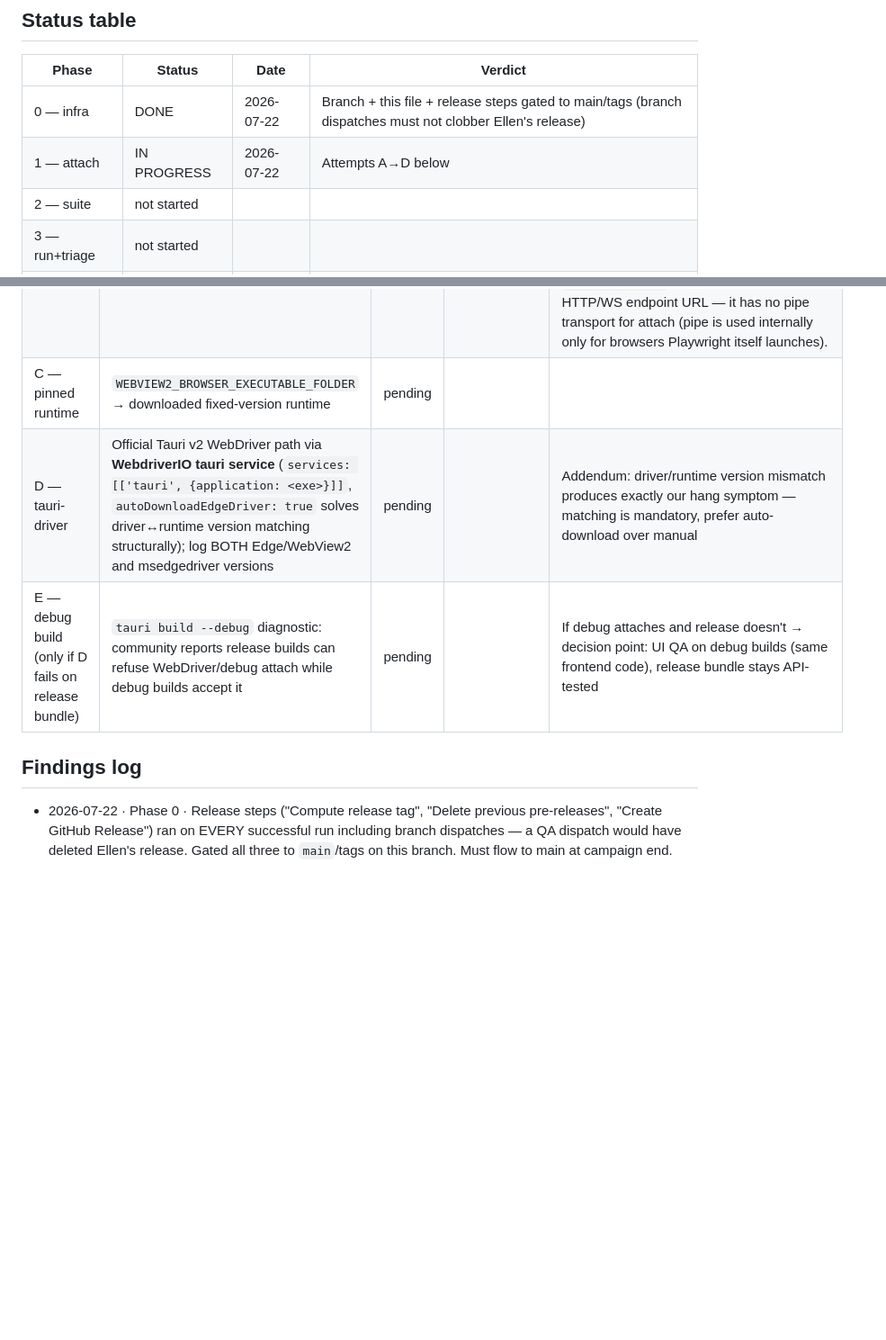
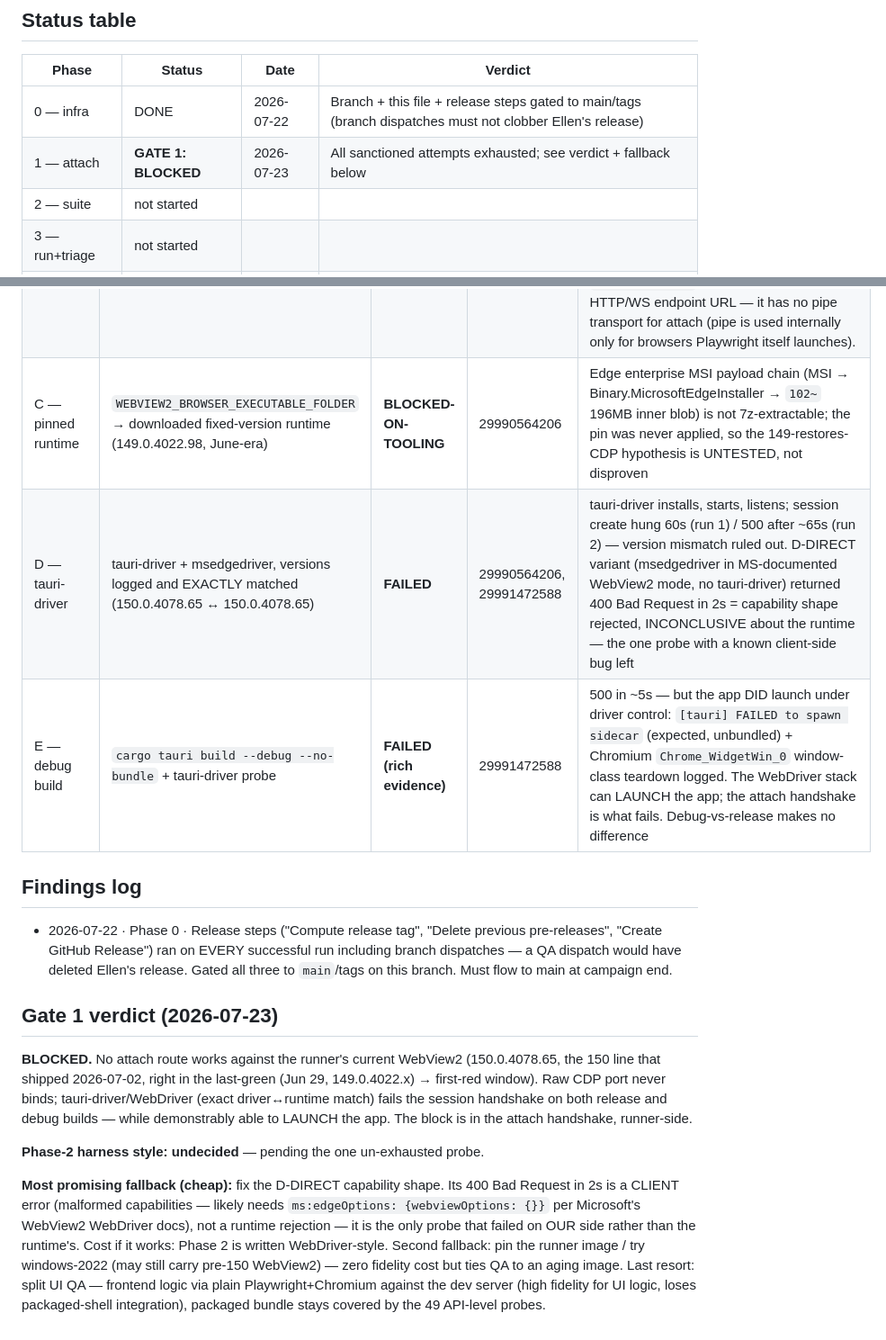
Before and after one commit to liors12/planning-platform, a Markdown page: QA_CAMPAIGN.md, 2 parts joined by grey strips. Shown at 90% size. Drawn GitHub-style; blank space fills up the shorter version.

Commit message:
qa: Gate 1 verdict — BLOCKED; attempts A-E recorded with evidence
Co-Authored-By: Claude Fable 5 <noreply@anthropic.com>

```diff
--- a/QA_CAMPAIGN.md
+++ b/QA_CAMPAIGN.md
@@ -21,7 +21,7 @@ file first** — every phase updates the status table and findings log below.
 | Phase | Status | Date | Verdict |
 |-------|--------|------|---------|
 | 0 — infra | DONE | 2026-07-22 | Branch + this file + release steps gated to main/tags (branch dispatches must not clobber Ellen's release) |
-| 1 — attach | IN PROGRESS | 2026-07-22 | Attempts A→D below |
+| 1 — attach | **GATE 1: BLOCKED** | 2026-07-23 | All sanctioned attempts exhausted; see verdict + fallback below |
 | 2 — suite | not started | | |
 | 3 — run+triage | not started | | |
 | 4 — fix loop | not started | | |
@@ -42,9 +42,9 @@ change is the prime suspect.
 |---------|------|--------|-----|-------|
 | A — runtime visibility | Log WebView2/Edge runtime version in the UI-gate step | **DONE** | 29987110063 | Runner WebView2 Evergreen = **150.0.4078.65** (150 line shipped 2026-07-02; last green run June 29 ran on 149.0.4022.x). CDP still dead on every port — regression window confirmed |
 | B — pipe transport | `--remote-debugging-pipe` instead of port | **N/A by design** | — | Three independent blockers, no run needed: (1) `--remote-debugging-pipe` serves CDP over file descriptors 3/4 **of the browser process**, which must be created by the parent with those fds pre-opened — but the browser process here is spawned by the WebView2 loader inside Tauri, three process layers away from the test harness; the harness cannot pre-open fds on a process it doesn't spawn. (2) `WEBVIEW2_ADDITIONAL_BROWSER_ARGUMENTS` can pass the flag but nothing inherits the pipe ends, so the browser would write CDP into nowhere. (3) Playwright's `connectOverCDP` accepts only an HTTP/WS endpoint URL — it has no pipe transport for attach (pipe is used internally only for browsers Playwright itself launches). |
-| C — pinned runtime | `WEBVIEW2_BROWSER_EXECUTABLE_FOLDER` → downloaded fixed-version runtime | pending | | |
-| D — tauri-driver | Official Tauri v2 WebDriver path via **WebdriverIO tauri service** (`services: [['tauri', {application: <exe>}]]`, `autoDownloadEdgeDriver: true` solves driver↔runtime version matching structurally); log BOTH Edge/WebView2 and msedgedriver versions | pending | | Addendum: driver/runtime version mismatch produces exactly our hang symptom — matching is mandatory, prefer auto-download over manual |
-| E — debug build (only if D fails on release bundle) | `tauri build --debug` diagnostic: community reports release builds can refuse WebDriver/debug attach while debug builds accept it | pending | | If debug attaches and release doesn't → decision point: UI QA on debug builds (same frontend code), release bundle stays API-tested |
+| C — pinned runtime | `WEBVIEW2_BROWSER_EXECUTABLE_FOLDER` → downloaded fixed-version runtime (149.0.4022.98, June-era) | **BLOCKED-ON-TOOLING** | 29990564206 | Edge enterprise MSI payload chain (MSI → Binary.MicrosoftEdgeInstaller → `102~` 196MB inner blob) is not 7z-extractable; the pin was never applied, so the 149-restores-CDP hypothesis is UNTESTED, not disproven |
+| D — tauri-driver | tauri-driver + msedgedriver, versions logged and EXACTLY matched (150.0.4078.65 ↔ 150.0.4078.65) | **FAILED** | 29990564206, 29991472588 | tauri-driver installs, starts, listens; session create hung 60s (run 1) / 500 after ~65s (run 2) — version mismatch ruled out. D-DIRECT variant (msedgedriver in MS-documented WebView2 mode, no tauri-driver) returned 400 Bad Request in 2s = capability shape rejected, INCONCLUSIVE about the runtime — the one probe with a known client-side bug left |
+| E — debug build | `cargo tauri build --debug --no-bundle` + tauri-driver probe | **FAILED (rich evidence)** | 29991472588 | 500 in ~5s — but the app DID launch under driver control: `[tauri] FAILED to spawn sidecar` (expected, unbundled) + Chromium `Chrome_WidgetWin_0` window-class teardown logged. The WebDriver stack can LAUNCH the app; the attach handshake is what fails. Debug-vs-release makes no difference |
 
 ## Findings log
 
@@ -52,3 +52,26 @@ change is the prime suspect.
   pre-releases", "Create GitHub Release") ran on EVERY successful run including
   branch dispatches — a QA dispatch would have deleted Ellen's release. Gated
   all three to `main`/tags on this branch. Must flow to main at campaign end.
+
+## Gate 1 verdict (2026-07-23)
+
+**BLOCKED.** No attach route works against the runner's current WebView2
+(150.0.4078.65, the 150 line that shipped 2026-07-02, right in the
+last-green (Jun 29, 149.0.4022.x) → first-red window). Raw CDP port never
+binds; tauri-driver/WebDriver (exact driver↔runtime match) fails the session
+handshake on both release and debug builds — while demonstrably able to
+LAUNCH the app. The block is in the attach handshake, runner-side.
+
+**Phase-2 harness style: undecided** — pending the one un-exhausted probe.
+
+**Most promising fallback (cheap):** fix the D-DIRECT capability shape.
+Its 400 Bad Request in 2s is a CLIENT error (malformed capabilities — likely
+needs `ms:edgeOptions: {webviewOptions: {}}` per Microsoft's WebView2
+WebDriver docs), not a runtime rejection — it is the only probe that failed
+on OUR side rather than the runtime's. Cost if it works: Phase 2 is written
+WebDriver-style. Second fallback: pin the runner image / try windows-2022
+(may still carry pre-150 WebView2) — zero fidelity cost but ties QA to an
+aging image. Last resort: split UI QA — frontend logic via plain
+Playwright+Chromium against the dev server (high fidelity for UI logic,
+loses packaged-shell integration), packaged bundle stays covered by the 49
+API-level probes.
```
